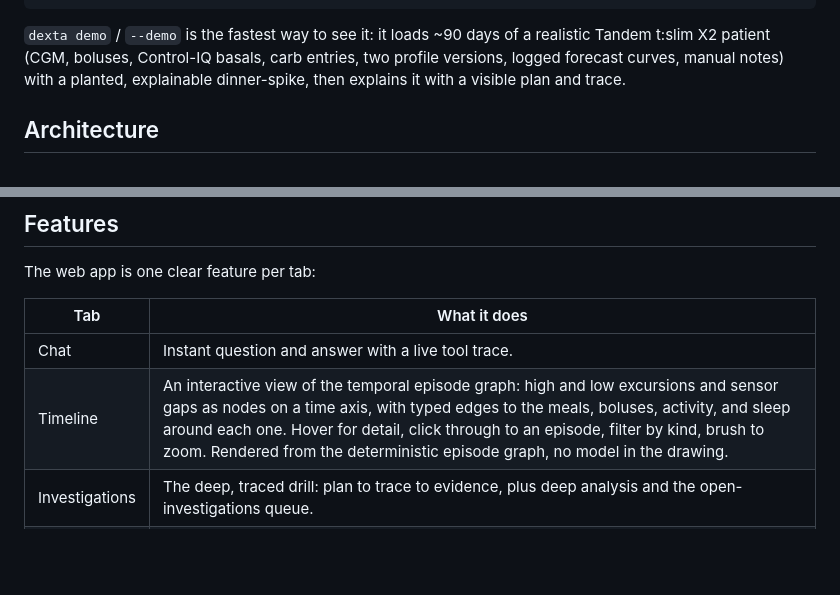
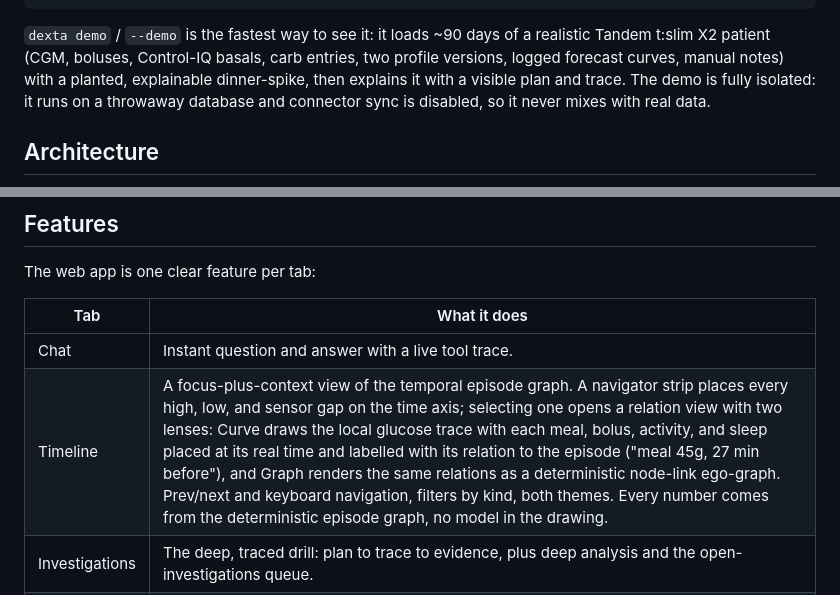
Before and after one commit to IshaanRSharma/dexta-intelligence, a Markdown page: README.md, 2 parts joined by grey strips. GitHub-like rendering; blank space fills up the shorter version.

Commit message:
README: describe the redesigned timeline and demo isolation

```diff
--- a/README.md
+++ b/README.md
@@ -73,7 +73,8 @@ dexta demo                  # or: run one investigation end to end in the termin
 `dexta demo` / `--demo` is the fastest way to see it: it loads ~90 days of a realistic Tandem t:slim X2
 patient (CGM, boluses, Control-IQ basals, carb entries, two profile versions, logged forecast
 curves, manual notes) with a planted, explainable dinner-spike, then explains it with a visible
-plan and trace.
+plan and trace. The demo is fully isolated: it runs on a throwaway database and connector sync is
+disabled, so it never mixes with real data.
 
 ## Architecture
 
@@ -130,7 +131,7 @@ The web app is one clear feature per tab:
 | Tab | What it does |
 | --- | --- |
 | Chat | Instant question and answer with a live tool trace. |
-| Timeline | An interactive view of the temporal episode graph: high and low excursions and sensor gaps as nodes on a time axis, with typed edges to the meals, boluses, activity, and sleep around each one. Hover for detail, click through to an episode, filter by kind, brush to zoom. Rendered from the deterministic episode graph, no model in the drawing. |
+| Timeline | A focus-plus-context view of the temporal episode graph. A navigator strip places every high, low, and sensor gap on the time axis; selecting one opens a relation view with two lenses: Curve draws the local glucose trace with each meal, bolus, activity, and sleep placed at its real time and labelled with its relation to the episode ("meal 45g, 27 min before"), and Graph renders the same relations as a deterministic node-link ego-graph. Prev/next and keyboard navigation, filters by kind, both themes. Every number comes from the deterministic episode graph, no model in the drawing. |
 | Investigations | The deep, traced drill: plan to trace to evidence, plus deep analysis and the open-investigations queue. |
 | Findings | Durable memory: active, hypotheses, rejected, and the investigation log, with evidence strength and counter-evidence. Prediction reconciliation lives here. |
 | Reports | A clinician discussion brief (review now, monitor, questions to ask), grounded in your evidence and PubMed, with Markdown export. |
```
